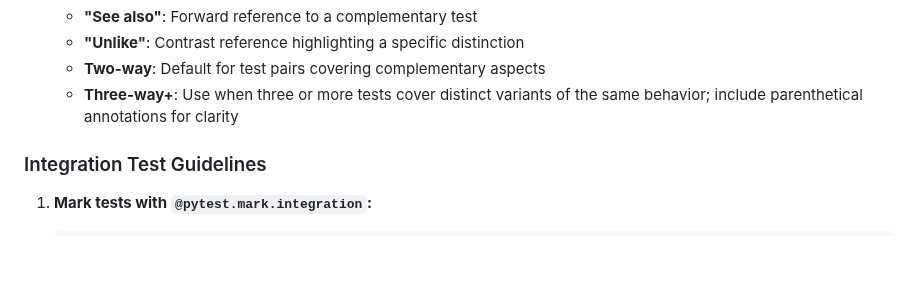
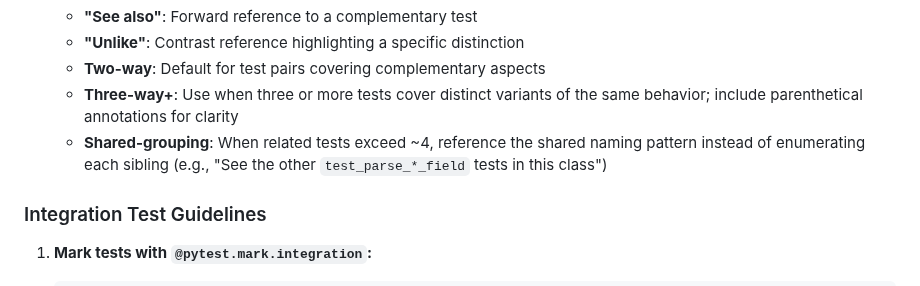
Before and after one commit to btw-claude/developer-sentinel, a Markdown page: docs/TESTING.md, the part around the change. Drawn GitHub-style; blank space fills up the shorter version.

```diff
--- a/docs/TESTING.md
+++ b/docs/TESTING.md
@@ -123,6 +123,9 @@ pytest --cov=sentinel --cov-report=html
    - **Two-way**: Default for test pairs covering complementary aspects
    - **Three-way+**: Use when three or more tests cover distinct variants of the same behavior;
      include parenthetical annotations for clarity
+   - **Shared-grouping**: When related tests exceed ~4, reference the shared naming pattern
+     instead of enumerating each sibling (e.g., "See the other `test_parse_*_field` tests in
+     this class")
 
 ### Integration Test Guidelines
 
```
Also changed, not shown: CONTRIBUTING.md (+22 -0 lines).
